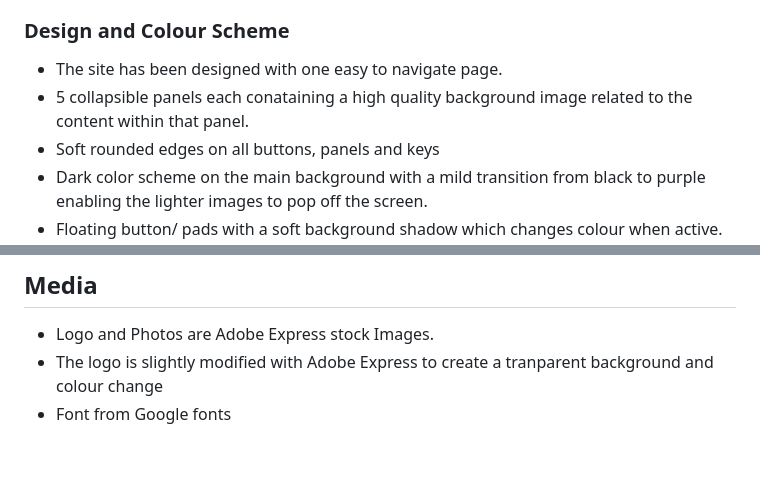
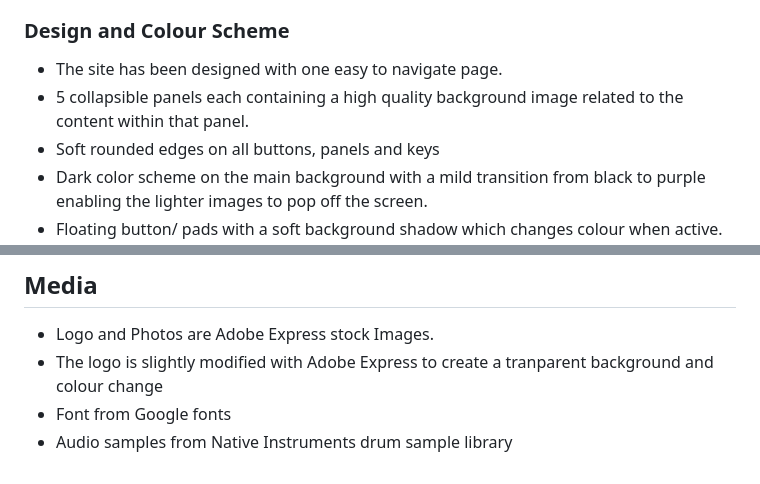
Before and after one commit to Hayespace/Milestone2, a Markdown page: README.md, 2 parts joined by grey strips. Rendered like a GitHub page.

Commit message:
spell check on readme

```diff
--- a/README.md
+++ b/README.md
@@ -27,7 +27,7 @@ The user should:
 
 ### Design and Colour Scheme
 - The site has been designed with one easy to navigate page.
-- 5 collapsible panels each conataining a high quality background image related to the content within that panel.
+- 5 collapsible panels each containing a high quality background image related to the content within that panel.
 - Soft rounded edges on all buttons, panels and keys
 - Dark color scheme on the main background with a mild transition from black to purple enabling the lighter images to pop off the screen.
 - Floating button/ pads with a soft background shadow which changes colour when active.
@@ -345,3 +345,4 @@ Some examples include:
 - Logo and Photos are Adobe Express stock Images.
 - The logo is slightly modified with Adobe Express to create a tranparent background and colour change
 - Font from Google fonts
+- Audio samples from Native Instruments drum sample library
```
